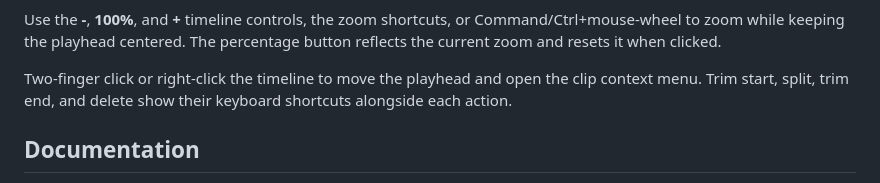
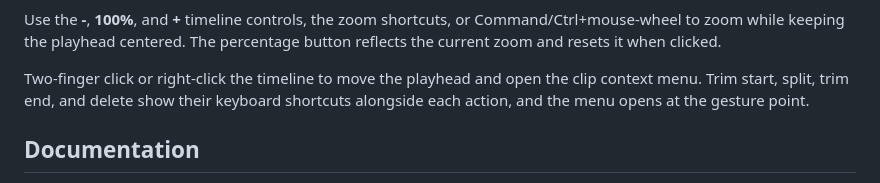
Before and after one commit to mbianchidev/studio-duo, a Markdown page: README.md, the part around the change. Rendered like a GitHub page.

Commit message:
docs: clarify clip menu placement

```diff
--- a/README.md
+++ b/README.md
@@ -113,7 +113,7 @@ percentage button reflects the current zoom and resets it when clicked.
 
 Two-finger click or right-click the timeline to move the playhead and open the
 clip context menu. Trim start, split, trim end, and delete show their keyboard
-shortcuts alongside each action.
+shortcuts alongside each action, and the menu opens at the gesture point.
 
 ## Documentation
 
```
